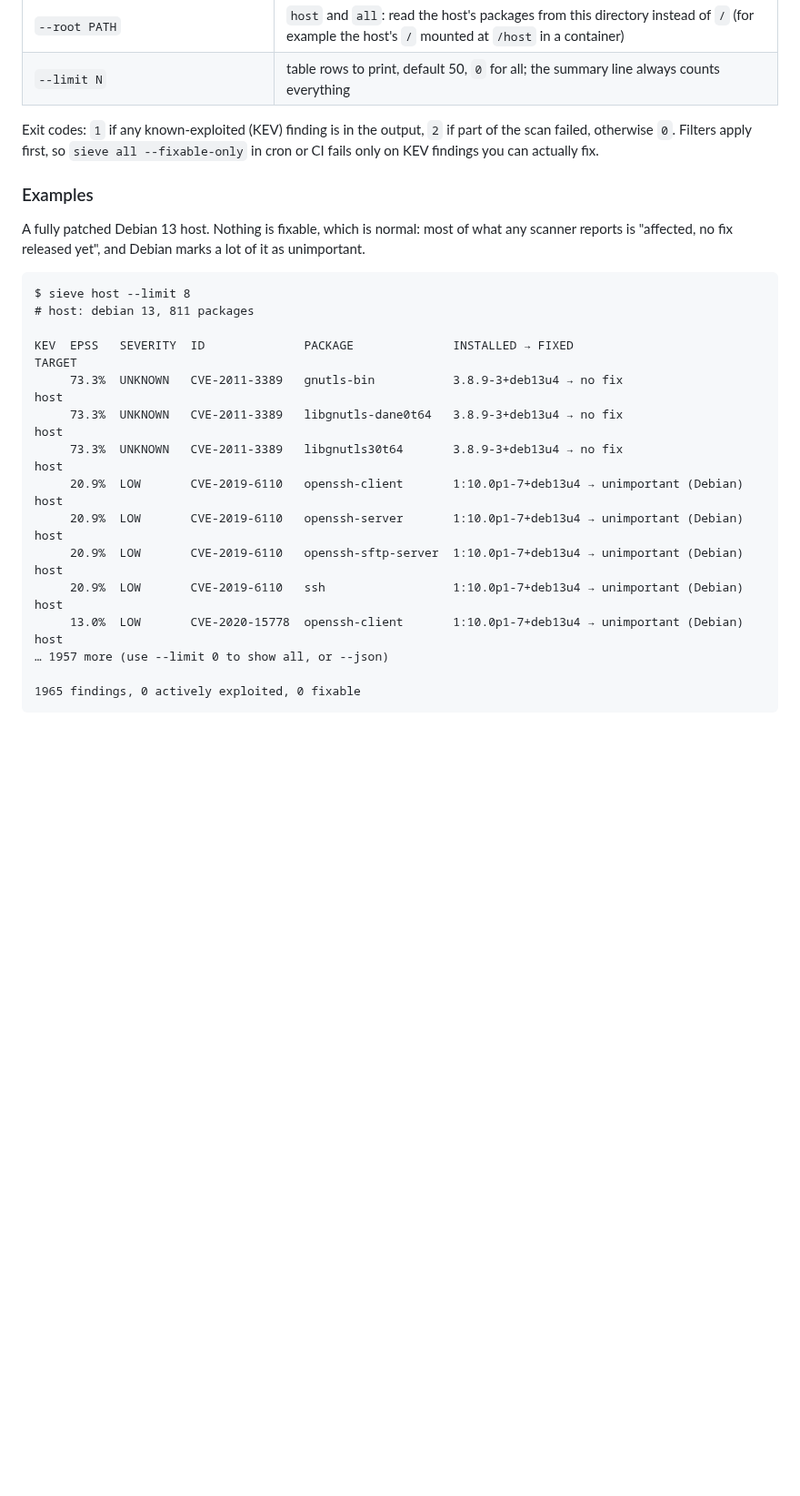
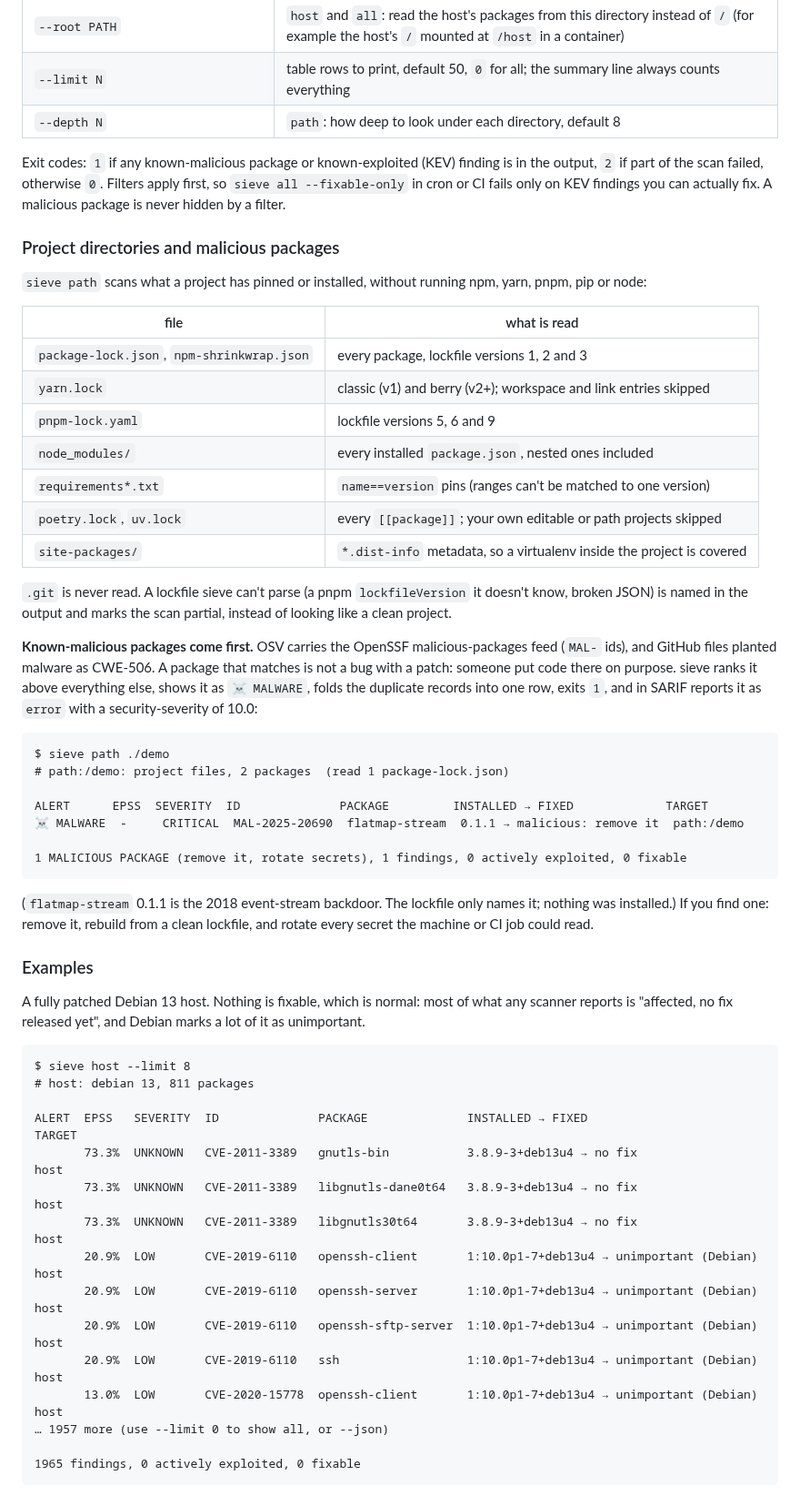
Before and after one commit to casareanderson/sieve, a Markdown page: README.md, the part around one of its changes. Shown at 91% size. Drawn GitHub-style; blank space fills up the shorter version.

````diff
--- a/README.md
+++ b/README.md
@@ -76,9 +77,46 @@ Options (for `host`, `containers` and `all`):
 | `--kernel` | also check kernel packages (skipped by default, see Limits) |
 | `--root PATH` | `host` and `all`: read the host's packages from this directory instead of `/` (for example the host's `/` mounted at `/host` in a container) |
 | `--limit N` | table rows to print, default 50, `0` for all; the summary line always counts everything |
+| `--depth N` | `path`: how deep to look under each directory, default 8 |
 
-Exit codes: `1` if any known-exploited (KEV) finding is in the output, `2` if part of the scan failed, otherwise
-`0`. Filters apply first, so `sieve all --fixable-only` in cron or CI fails only on KEV findings you can actually fix.
+Exit codes: `1` if any known-malicious package or known-exploited (KEV) finding is in the output, `2` if part of
+the scan failed, otherwise `0`. Filters apply first, so `sieve all --fixable-only` in cron or CI fails only on KEV
+findings you can actually fix. A malicious package is never hidden by a filter.
+
+### Project directories and malicious packages
+
+`sieve path` scans what a project has pinned or installed, without running npm, yarn, pnpm, pip or node:
+
+| file | what is read |
+|---|---|
+| `package-lock.json`, `npm-shrinkwrap.json` | every package, lockfile versions 1, 2 and 3 |
+| `yarn.lock` | classic (v1) and berry (v2+); workspace and link entries skipped |
+| `pnpm-lock.yaml` | lockfile versions 5, 6 and 9 |
+| `node_modules/` | every installed `package.json`, nested ones included |
+| `requirements*.txt` | `name==version` pins (ranges can't be matched to one version) |
+| `poetry.lock`, `uv.lock` | every `[[package]]`; your own editable or path projects skipped |
+| `site-packages/` | `*.dist-info` metadata, so a virtualenv inside the project is covered |
+
+`.git` is never read. A lockfile sieve can't parse (a pnpm `lockfileVersion` it doesn't know, broken JSON) is
+named in the output and marks the scan partial, instead of looking like a clean project.
+
+**Known-malicious packages come first.** OSV carries the OpenSSF malicious-packages feed (`MAL-` ids), and GitHub
+files planted malware as CWE-506. A package that matches is not a bug with a patch: someone put code there on
+purpose. sieve ranks it above everything else, shows it as `☠ MALWARE`, folds the duplicate records into one row,
+exits `1`, and in SARIF reports it as `error` with a security-severity of 10.0:
+
+```
+$ sieve path ./demo
+# path:/demo: project files, 2 packages  (read 1 package-lock.json)
+
+ALERT      EPSS  SEVERITY  ID              PACKAGE         INSTALLED → FIXED             TARGET
+☠ MALWARE  -     CRITICAL  MAL-2025-20690  flatmap-stream  0.1.1 → malicious: remove it  path:/demo
+
+1 MALICIOUS PACKAGE (remove it, rotate secrets), 1 findings, 0 actively exploited, 0 fixable
+```
+
+(`flatmap-stream` 0.1.1 is the 2018 event-stream backdoor. The lockfile only names it; nothing was installed.)
+If you find one: remove it, rebuild from a clean lockfile, and rotate every secret the machine or CI job could read.
 
 ### Examples
 
@@ -89,15 +127,15 @@ no fix released yet", and Debian marks a lot of it as unimportant.
 $ sieve host --limit 8
 # host: debian 13, 811 packages
 
-KEV  EPSS   SEVERITY  ID              PACKAGE              INSTALLED → FIXED                          TARGET
-     73.3%  UNKNOWN   CVE-2011-3389   gnutls-bin           3.8.9-3+deb13u4 → no fix                   host
-     73.3%  UNKNOWN   CVE-2011-3389   libgnutls-dane0t64   3.8.9-3+deb13u4 → no fix                   host
-     73.3%  UNKNOWN   CVE-2011-3389   libgnutls30t64       3.8.9-3+deb13u4 → no fix                   host
-     20.9%  LOW       CVE-2019-6110   openssh-client       1:10.0p1-7+deb13u4 → unimportant (Debian)  host
-     20.9%  LOW       CVE-2019-6110   openssh-server       1:10.0p1-7+deb13u4 → unimportant (Debian)  host
-     20.9%  LOW       CVE-2019-6110   openssh-sftp-server  1:10.0p1-7+deb13u4 → unimportant (Debian)  host
-     20.9%  LOW       CVE-2019-6110   ssh                  1:10.0p1-7+deb13u4 → unimportant (Debian)  host
-     13.0%  LOW       CVE-2020-15778  openssh-client       1:10.0p1-7+deb13u4 → unimportant (Debian)  host
+ALERT  EPSS   SEVERITY  ID              PACKAGE              INSTALLED → FIXED                          TARGET
+       73.3%  UNKNOWN   CVE-2011-3389   gnutls-bin           3.8.9-3+deb13u4 → no fix                   host
+       73.3%  UNKNOWN   CVE-2011-3389   libgnutls-dane0t64   3.8.9-3+deb13u4 → no fix                   host
+       73.3%  UNKNOWN   CVE-2011-3389   libgnutls30t64       3.8.9-3+deb13u4 → no fix                   host
+       20.9%  LOW       CVE-2019-6110   openssh-client       1:10.0p1-7+deb13u4 → unimportant (Debian)  host
+       20.9%  LOW       CVE-2019-6110   openssh-server       1:10.0p1-7+deb13u4 → unimportant (Debian)  host
+       20.9%  LOW       CVE-2019-6110   openssh-sftp-server  1:10.0p1-7+deb13u4 → unimportant (Debian)  host
+       20.9%  LOW       CVE-2019-6110   ssh                  1:10.0p1-7+deb13u4 → unimportant (Debian)  host
+       13.0%  LOW       CVE-2020-15778  openssh-client       1:10.0p1-7+deb13u4 → unimportant (Debian)  host
 … 1957 more (use --limit 0 to show all, or --json)
 
 1965 findings, 0 actively exploited, 0 fixable
````
Also changed, not shown: other parts of README.md (+24 -20 lines), CHANGELOG.md (+15 -1 lines), docs/sieve-run.png, 9 other files.
